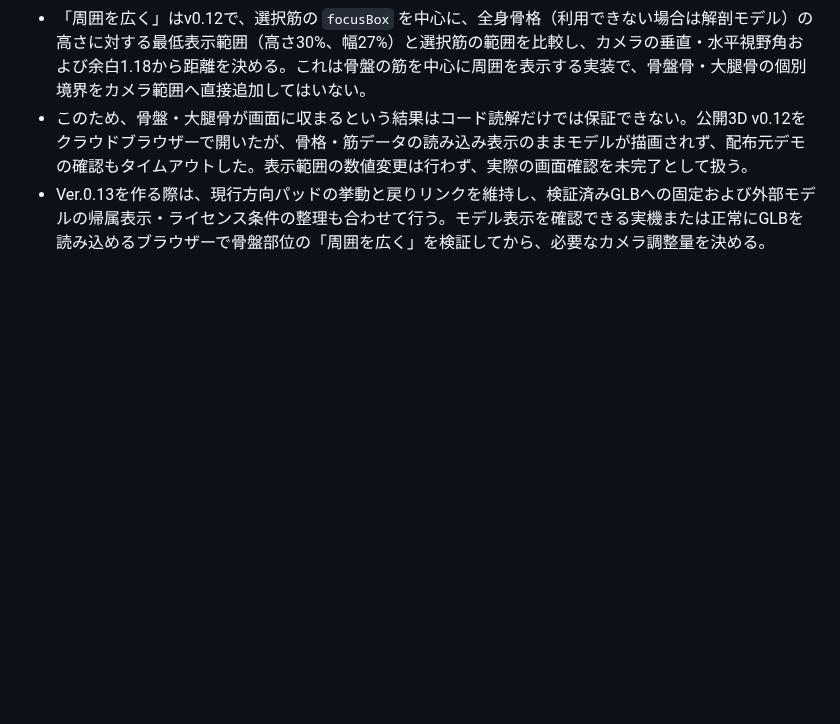
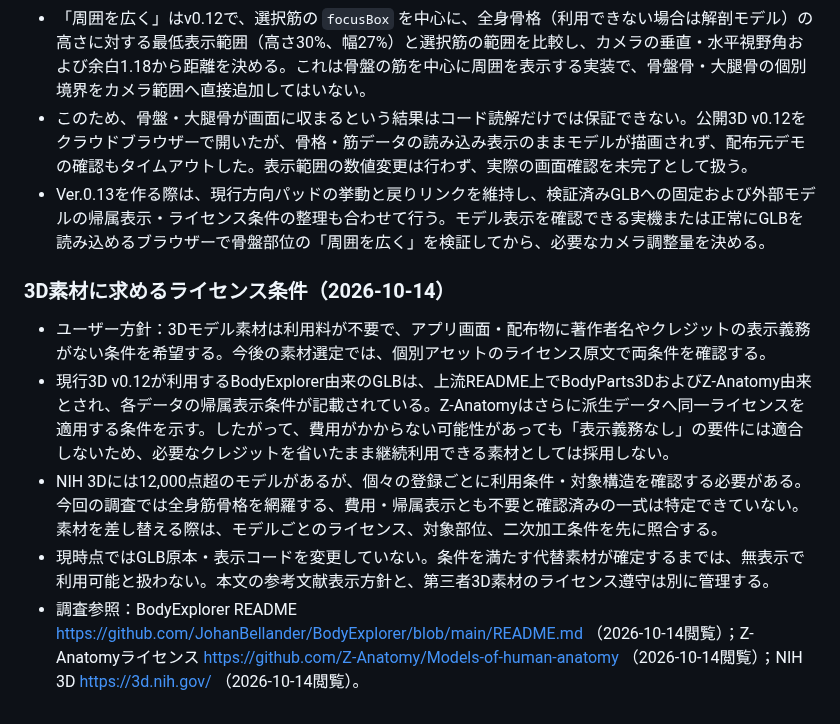
Before and after one commit to s922h86hh8-tech/body-map-prototype, a Markdown page: docs/ANATOMY_MASTER.md, the part around the change. Rendered like a GitHub page; blank space fills up the shorter version.

Commit message:
Record no-fee no-attribution model asset requirement

```diff
--- a/docs/ANATOMY_MASTER.md
+++ b/docs/ANATOMY_MASTER.md
@@ -621,3 +621,12 @@ iPhone実機で「左｜咬筋」「右｜咬筋」が複数表示される問
 - 「周囲を広く」はv0.12で、選択筋の `focusBox` を中心に、全身骨格（利用できない場合は解剖モデル）の高さに対する最低表示範囲（高さ30%、幅27%）と選択筋の範囲を比較し、カメラの垂直・水平視野角および余白1.18から距離を決める。これは骨盤の筋を中心に周囲を表示する実装で、骨盤骨・大腿骨の個別境界をカメラ範囲へ直接追加してはいない。
 - このため、骨盤・大腿骨が画面に収まるという結果はコード読解だけでは保証できない。公開3D v0.12をクラウドブラウザーで開いたが、骨格・筋データの読み込み表示のままモデルが描画されず、配布元デモの確認もタイムアウトした。表示範囲の数値変更は行わず、実際の画面確認を未完了として扱う。
 - Ver.0.13を作る際は、現行方向パッドの挙動と戻りリンクを維持し、検証済みGLBへの固定および外部モデルの帰属表示・ライセンス条件の整理も合わせて行う。モデル表示を確認できる実機または正常にGLBを読み込めるブラウザーで骨盤部位の「周囲を広く」を検証してから、必要なカメラ調整量を決める。
+
+
+### 3D素材に求めるライセンス条件（2026-10-14）
+
+- ユーザー方針：3Dモデル素材は利用料が不要で、アプリ画面・配布物に著作者名やクレジットの表示義務がない条件を希望する。今後の素材選定では、個別アセットのライセンス原文で両条件を確認する。
+- 現行3D v0.12が利用するBodyExplorer由来のGLBは、上流README上でBodyParts3DおよびZ-Anatomy由来とされ、各データの帰属表示条件が記載されている。Z-Anatomyはさらに派生データへ同一ライセンスを適用する条件を示す。したがって、費用がかからない可能性があっても「表示義務なし」の要件には適合しないため、必要なクレジットを省いたまま継続利用できる素材としては採用しない。
+- NIH 3Dには12,000点超のモデルがあるが、個々の登録ごとに利用条件・対象構造を確認する必要がある。今回の調査では全身筋骨格を網羅する、費用・帰属表示とも不要と確認済みの一式は特定できていない。素材を差し替える際は、モデルごとのライセンス、対象部位、二次加工条件を先に照合する。
+- 現時点ではGLB原本・表示コードを変更していない。条件を満たす代替素材が確定するまでは、無表示で利用可能と扱わない。本文の参考文献表示方針と、第三者3D素材のライセンス遵守は別に管理する。
+- 調査参照：BodyExplorer README https://github.com/JohanBellander/BodyExplorer/blob/main/README.md （2026-10-14閲覧）；Z-Anatomyライセンス https://github.com/Z-Anatomy/Models-of-human-anatomy （2026-10-14閲覧）；NIH 3D https://3d.nih.gov/ （2026-10-14閲覧）。
```
